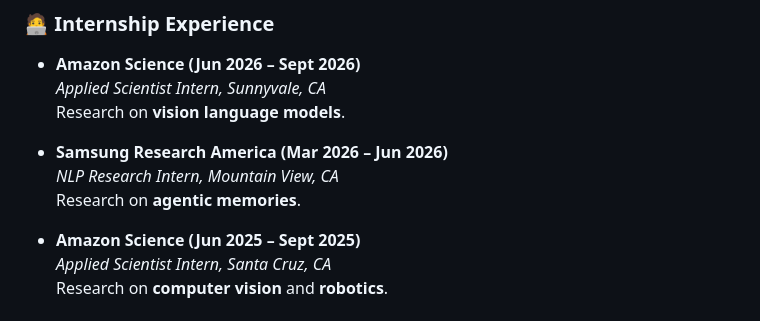
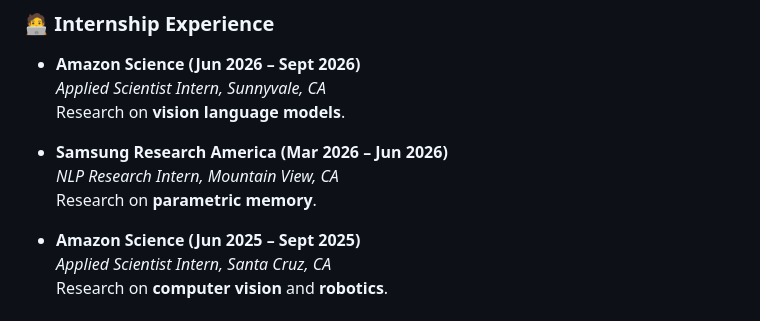
Before and after one commit to xid32/xid32.github.io, a Markdown page: README.md, the part around the change. GitHub-like rendering.

Commit message:
Update research topic from 'agentic memories' to 'parametric memory'

```diff
--- a/README.md
+++ b/README.md
@@ -49,7 +49,7 @@ My research focuses on **multimodal learning** for video, audio, and language un
 
 * **Samsung Research America (Mar 2026 – Jun 2026)**\
   *NLP Research Intern, Mountain View, CA*\
-  Research on **agentic memories**.
+  Research on **parametric memory**.
 
 * **Amazon Science (Jun 2025 – Sept 2025)**\
   *Applied Scientist Intern, Santa Cruz, CA*\
```
